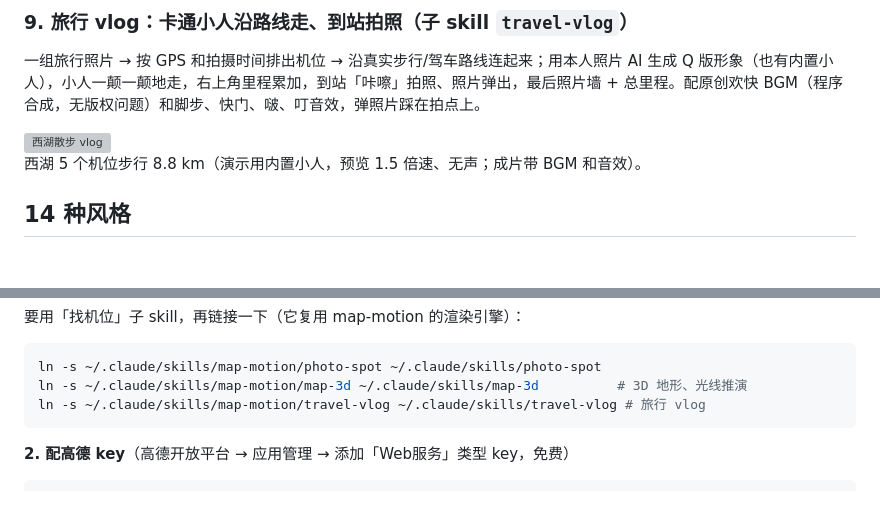
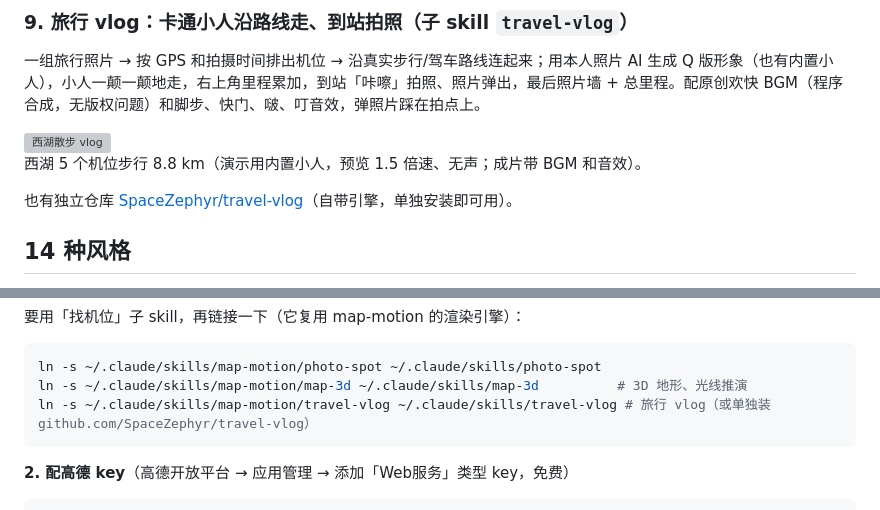
Before and after one commit to SpaceZephyr/map-motion, a Markdown page: README.md, 2 parts joined by grey strips. Rendered like a GitHub page; blank space fills up the shorter version; grey boxes are pictures that could not be loaded.

Commit message:
README：旅行 vlog 独立仓库链接

````diff
--- a/README.md
+++ b/README.md
@@ -76,6 +76,8 @@
 
 西湖 5 个机位步行 8.8 km（演示用内置小人，预览 1.5 倍速、无声；成片带 BGM 和音效）。
 
+也有独立仓库 [SpaceZephyr/travel-vlog](https://github.com/SpaceZephyr/travel-vlog)（自带引擎，单独安装即可用）。
+
 ## 14 种风格
 
 同一份镜头表，改一个 `style` 字段就换风格。前 6 种直接用高德瓦片、`satellite-world` 用 Esri 卫星（能推到街道级），后 7 种用代码绘制矢量底图（全国到地级市尺度）。
@@ -135,7 +137,7 @@ uv run --with playwright playwright install chromium     # 首次：无头浏览
 ```sh
 ln -s ~/.claude/skills/map-motion/photo-spot ~/.claude/skills/photo-spot
 ln -s ~/.claude/skills/map-motion/map-3d ~/.claude/skills/map-3d          # 3D 地形、光线推演
-ln -s ~/.claude/skills/map-motion/travel-vlog ~/.claude/skills/travel-vlog # 旅行 vlog
+ln -s ~/.claude/skills/map-motion/travel-vlog ~/.claude/skills/travel-vlog # 旅行 vlog（或单独装 github.com/SpaceZephyr/travel-vlog）
 ```
 
 **2. 配高德 key**（高德开放平台 → 应用管理 → 添加「Web服务」类型 key，免费）
````
